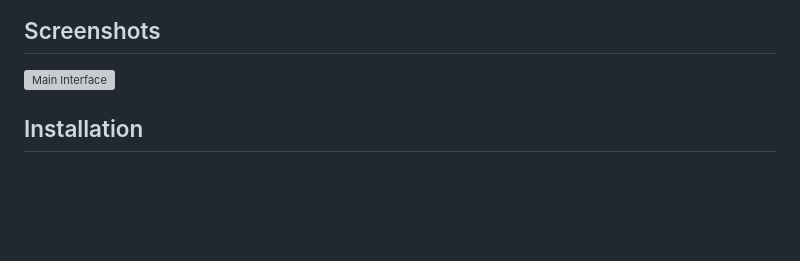
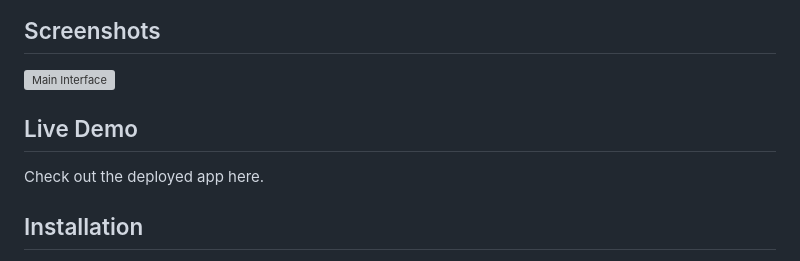
Before and after one commit to RameshEdirisinghe/Weather-App, a Markdown page: README.md, the part around the change. Drawn GitHub-style; blank space fills up the shorter version; grey boxes are pictures that could not be loaded.

```diff
--- a/README.md
+++ b/README.md
@@ -18,6 +18,8 @@ A simple and responsive weather application built with HTML, CSS, and JavaScript
 ![Main Interface](images/app_main_screenshot.png)
 
 
+## Live Demo
+Check out the deployed app here.
 
 ## Installation
 
```
